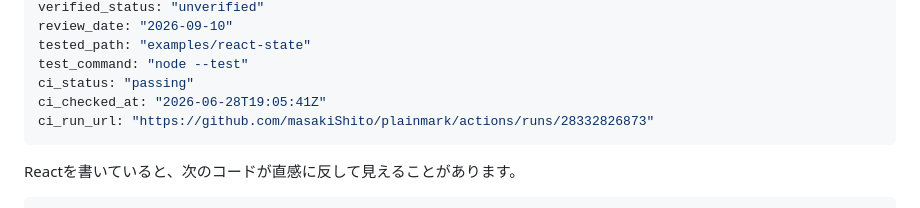
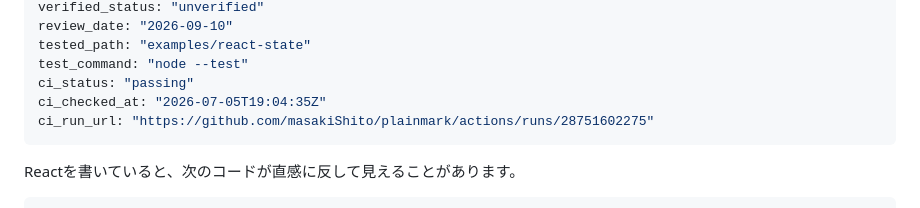
Before and after one commit to masakiShito/plainmark, a Markdown page: content/posts/react-state-snapshot.md, the part around the change. Rendered like a GitHub page.

Commit message:
chore(ci): update article CI verification status [ci-verify]

```diff
--- a/content/posts/react-state-snapshot.md
+++ b/content/posts/react-state-snapshot.md
@@ -16,8 +16,8 @@ review_date: "2026-09-10"
 tested_path: "examples/react-state"
 test_command: "node --test"
 ci_status: "passing"
-ci_checked_at: "2026-06-28T19:05:41Z"
-ci_run_url: "https://github.com/masakiShito/plainmark/actions/runs/28332826873"
+ci_checked_at: "2026-07-05T19:04:35Z"
+ci_run_url: "https://github.com/masakiShito/plainmark/actions/runs/28751602275"
 ---
 
 Reactを書いていると、次のコードが直感に反して見えることがあります。
```
